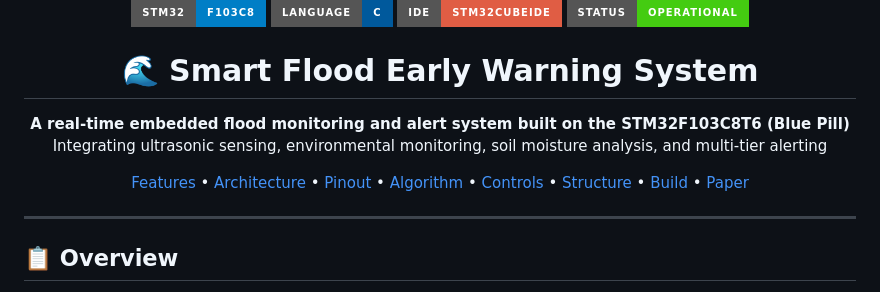
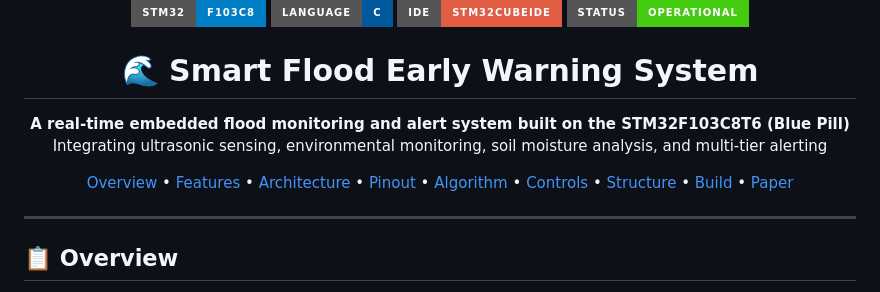
Before and after one commit to tanvirbinzahid/Smart-Flood-Early-Warning-System-STM32, a Markdown page: README.md, the part around one of its changes. GitHub-like rendering; badges without logos.

Commit message:
Fix anchor links in README table of contents

```diff
--- a/README.md
+++ b/README.md
@@ -14,6 +14,7 @@
 </p>
 
 <p align="center">
+  <a href="#overview">Overview</a> •
   <a href="#features">Features</a> •
   <a href="#system-architecture">Architecture</a> •
   <a href="#hardware--pinout">Pinout</a> •
```
Also changed, not shown: other parts of README.md (+9 -0 lines).
